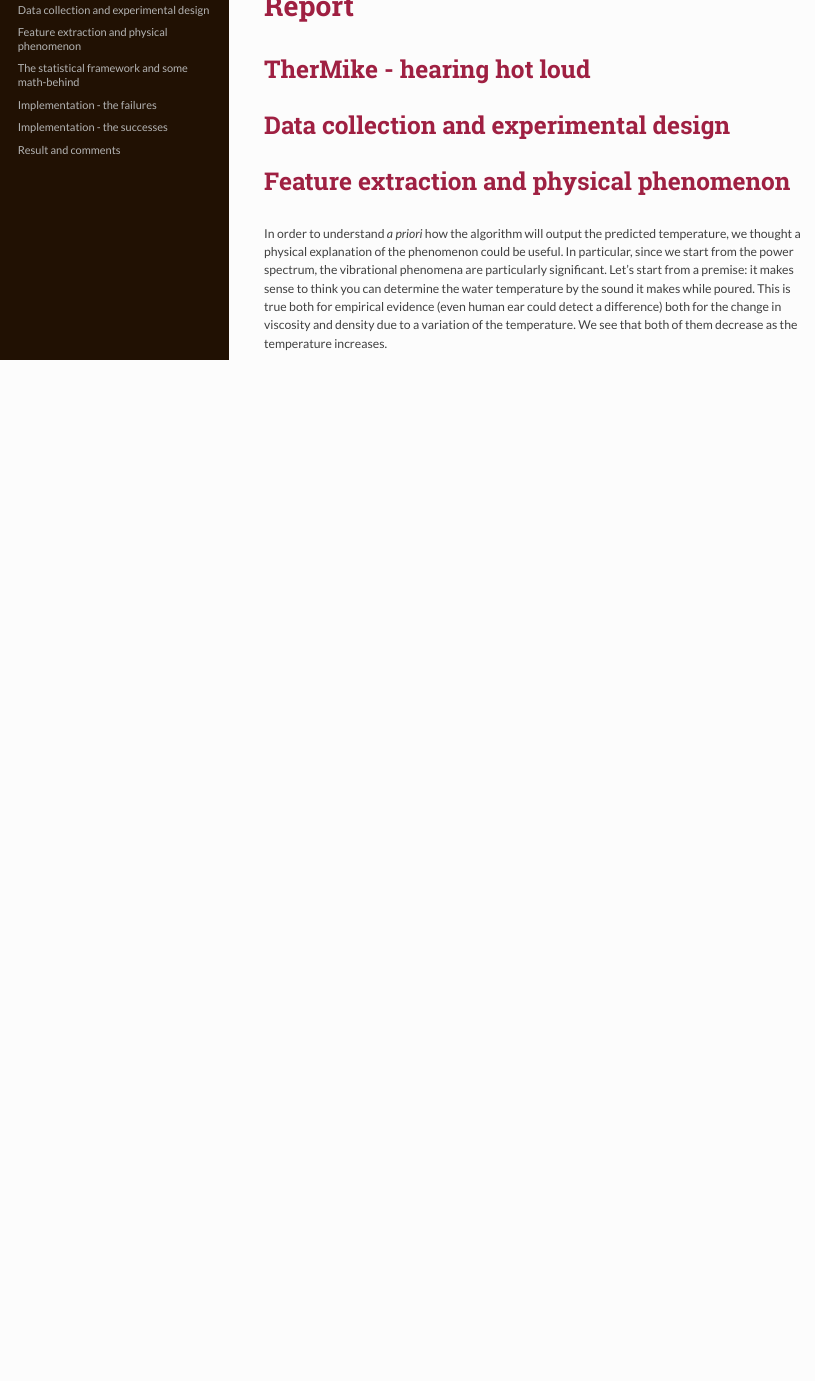
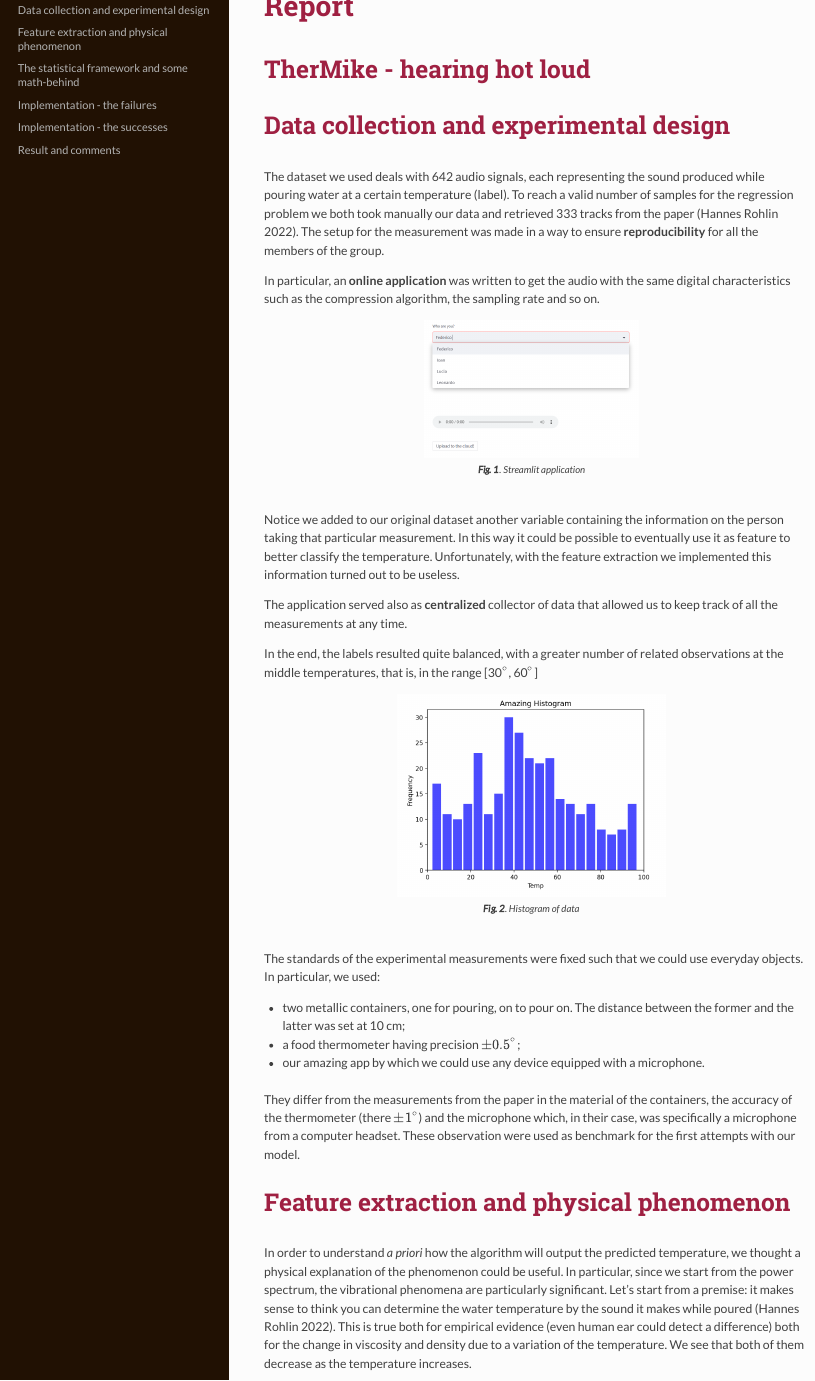
Before and after one commit to FedericoAlvetreti/TherMike, an R Markdown document (report_G22.Rmd): the page in a window 1100 px wide, from 120 px down. The pictures show the output file report_G22.html that the author committed with the source, opened offline; long lines of code are wrapped.

Commit message:
Add files via upload

```diff
--- a/report_G22.Rmd
+++ b/report_G22.Rmd
@@ -43,6 +43,38 @@ knitr::opts_chunk$set(echo = TRUE)
 
 # Data collection and experimental design
 
+The dataset we used deals with 642 audio signals,  each representing the sound produced while pouring water at a certain temperature (label). To reach a valid number of samples for the regression problem we both took manually our data and retrieved 333 tracks from the paper [@Thermophone]. The setup for the measurement was made in a way to ensure **reproducibility** for all the members of the group.
+
+In particular, an **online application** was written to get the audio with the same digital characteristics such as the compression algorithm, the sampling rate and so on.
+
+<center>
+
+![**Fig. 1**. Streamlit application ](IMG\\app1.png){width=40%}
+
+</center>
+
+
+Notice we added to our original dataset another variable containing the information on the person taking that particular measurement. In this way it could be possible to eventually use it as feature to better classify the temperature. Unfortunately, with the feature extraction we implemented this information turned out to be useless.
+
+
+The application served also as **centralized** collector of data that allowed us to keep track of all the measurements at any time.
+
+In the end, the labels resulted quite balanced, with a greater number of related observations at the middle temperatures, that is, in the range [30$^\circ$, 60$^\circ$]
+
+<center>
+
+![**Fig. 2**. Histogram of data](IMG\\data_hist.png){width=50%}
+
+</center>
+
+The standards of the experimental measurements were fixed such that we could use everyday objects. In particular, we used:
+
+- two metallic containers, one for pouring, on to pour on. The distance between the former and the latter was set at 10 cm;
+- a food thermometer having precision $\pm 0.5^\circ$;
+- our amazing app by which we could use any device equipped with a microphone.
+
+They differ from the measurements from the paper in the material of the containers, the accuracy of the thermometer (there $\pm 1^\circ$) and the microphone which, in their case, was specifically a microphone from a computer headset. These observation were used as benchmark for the first attempts with our model.
+
 # Feature extraction and physical phenomenon
 
 In order to understand *a priori* how the algorithm will output the predicted temperature, we thought a physical explanation of the phenomenon could be useful.
```
Also changed, not shown: report_G22.html, report_G22.Rmd (13 more changed lines).
